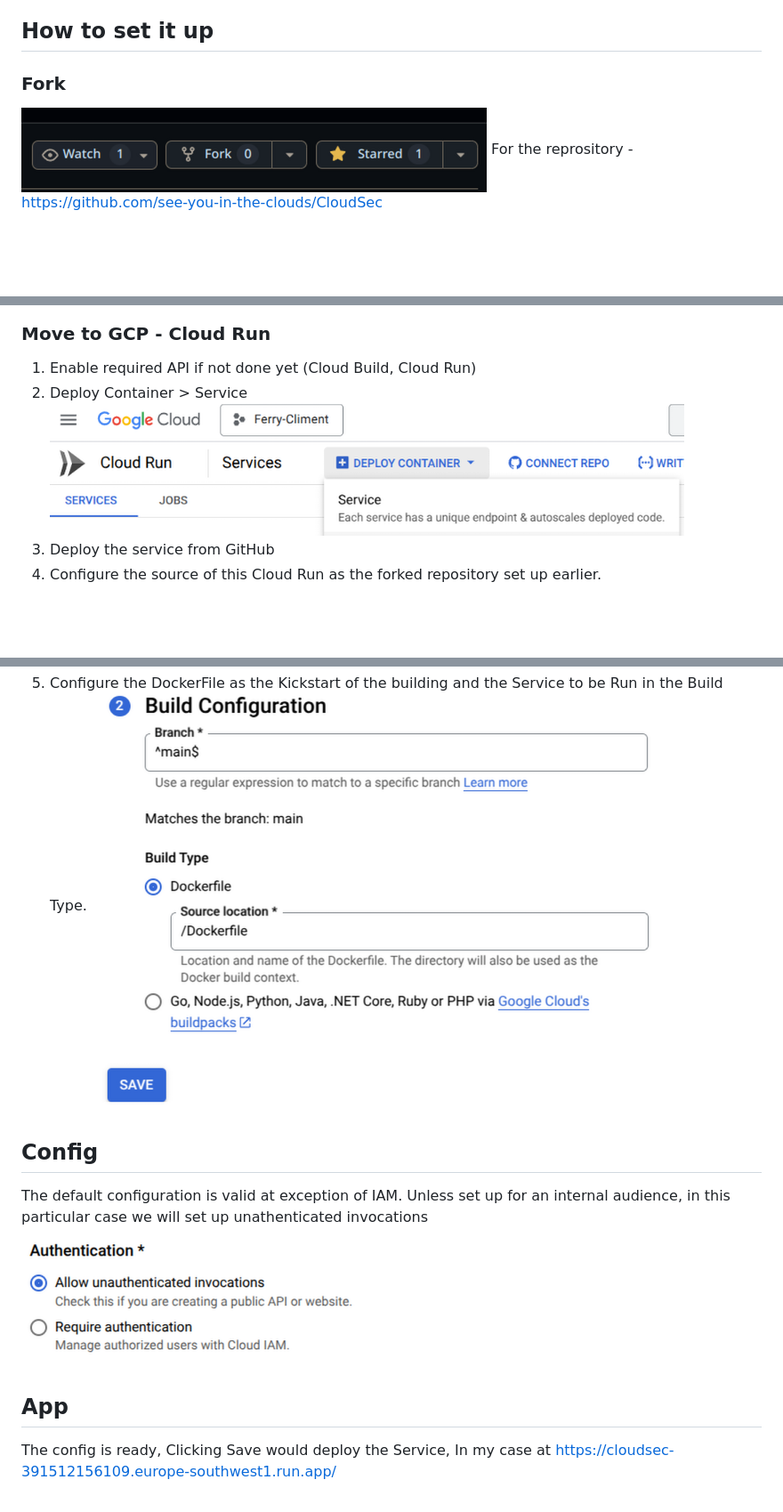
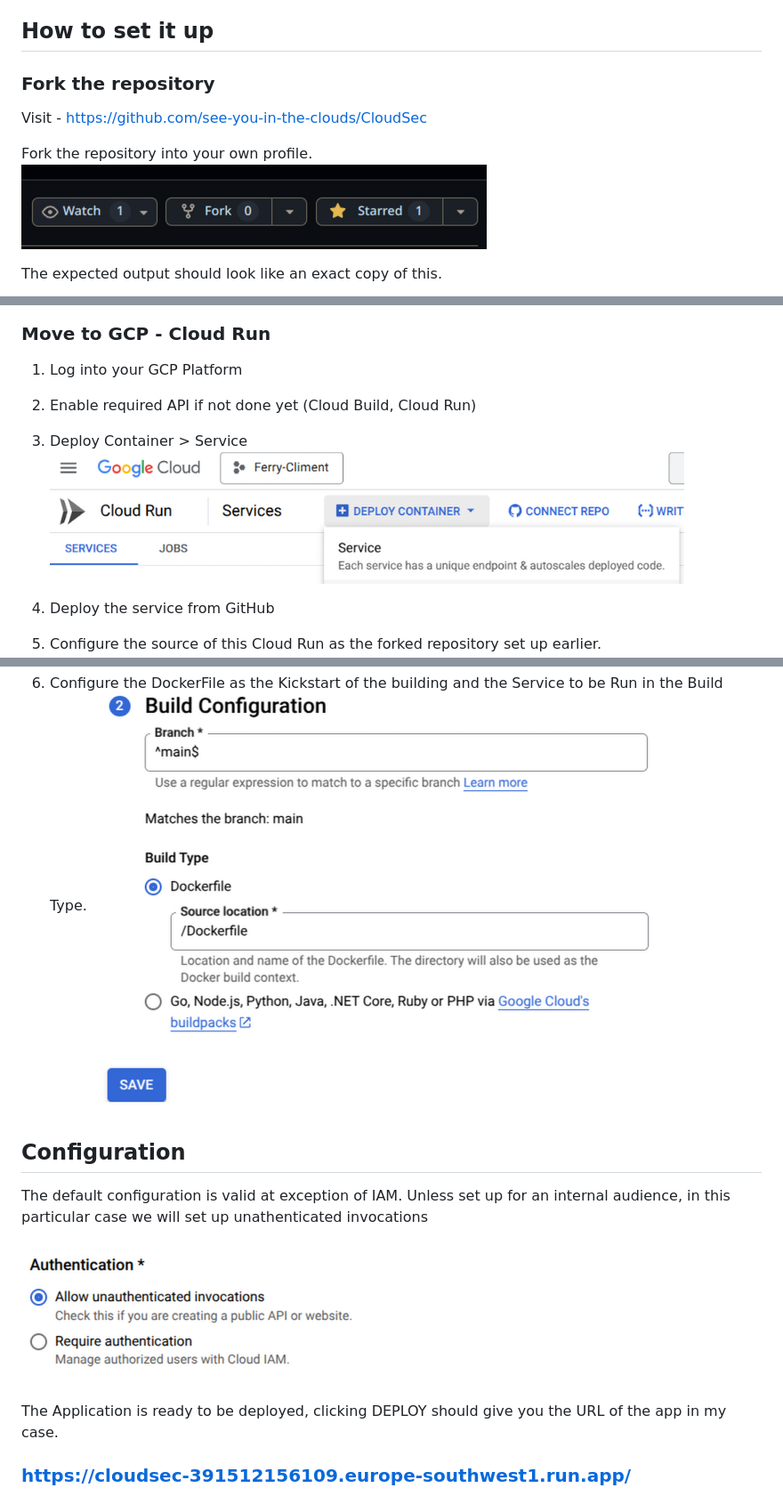
Before and after one commit to see-you-in-the-clouds/CloudSec, a Markdown page: README.md, 3 parts joined by grey strips. Shown at 89% size. Drawn GitHub-style; blank space fills up the shorter version.

```diff
--- a/README.md
+++ b/README.md
@@ -52,16 +51,25 @@ Thinking about similar solutions to better understand "how others have implement
 
 ## How to set it up
 
-### Fork
+### Fork the repository
+
+Visit - https://github.com/see-you-in-the-clouds/CloudSec
+
+Fork the repository into your own profile.
 ![fork](/readme/1.png)
-For the reprository - https://github.com/see-you-in-the-clouds/CloudSec
+
+The expected output should look like an exact copy of this.
+
 ![Repo](/readme/2.png)
 
 ### Move to GCP - Cloud Run
-1. Enable required API if not done yet (Cloud Build, Cloud Run)
-2. Deploy Container > Service
+
+1. Log into your GCP Platform
+2. Enable required API if not done yet (Cloud Build, Cloud Run)
+3. Deploy Container > Service
    ![Run](/readme/3.png)
-3. Deploy the service from GitHub
+
+4. Deploy the service from GitHub
 5. Configure the source of this Cloud Run as the forked repository set up earlier.
    ![GitHub](/readme/4.png)
    ![Forked](/readme/5.png)
@@ -70,8 +78,9 @@ For the reprository - https://github.com/see-you-in-the-clouds/CloudSec
 
-## Config
+## Configuration
+
 The default configuration is valid at exception of IAM. Unless set up for an internal audience, in this particular case we will set up unathenticated invocations
+
   ![IAM](/readme/7.png)
 
-## App
-
-The config is ready, Clicking Save would deploy the Service, In my case at https://cloudsec-391512156109.europe-southwest1.run.app/
+The Application is ready to be deployed, clicking DEPLOY should give you the URL of the app in my case.
+### https://cloudsec-391512156109.europe-southwest1.run.app/
```
Also changed, not shown: other parts of README.md (+4 -5 lines).
